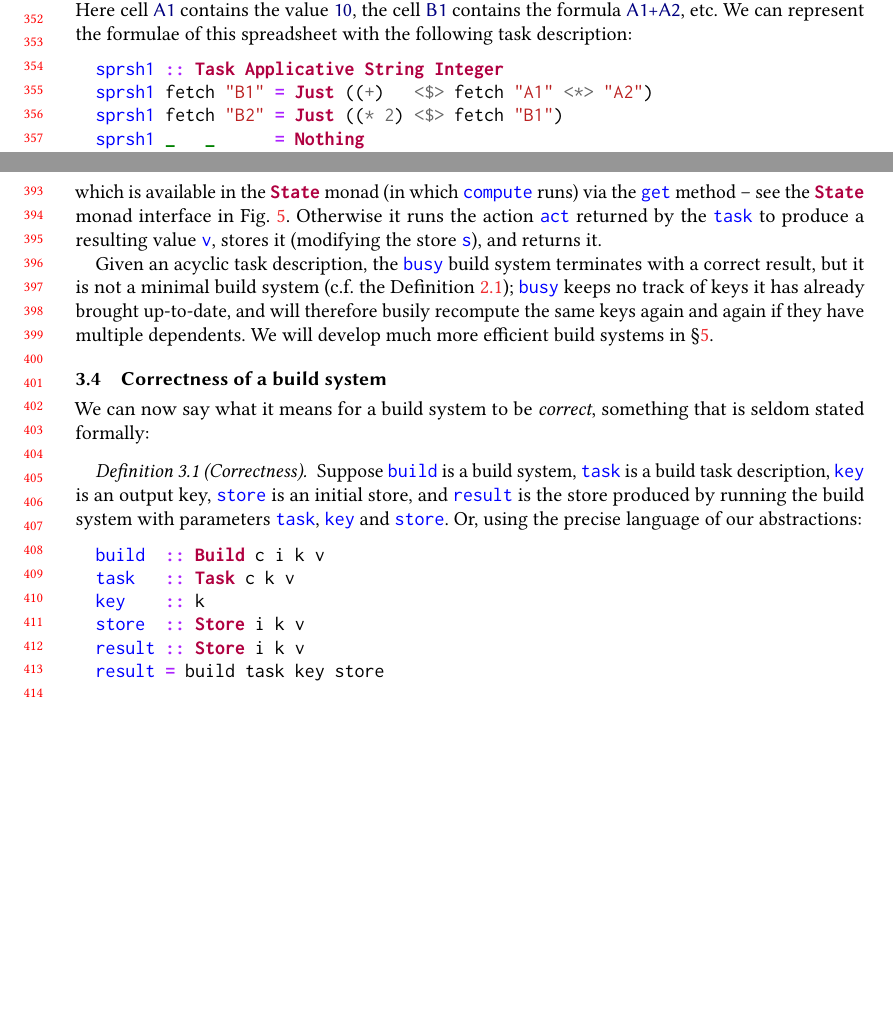
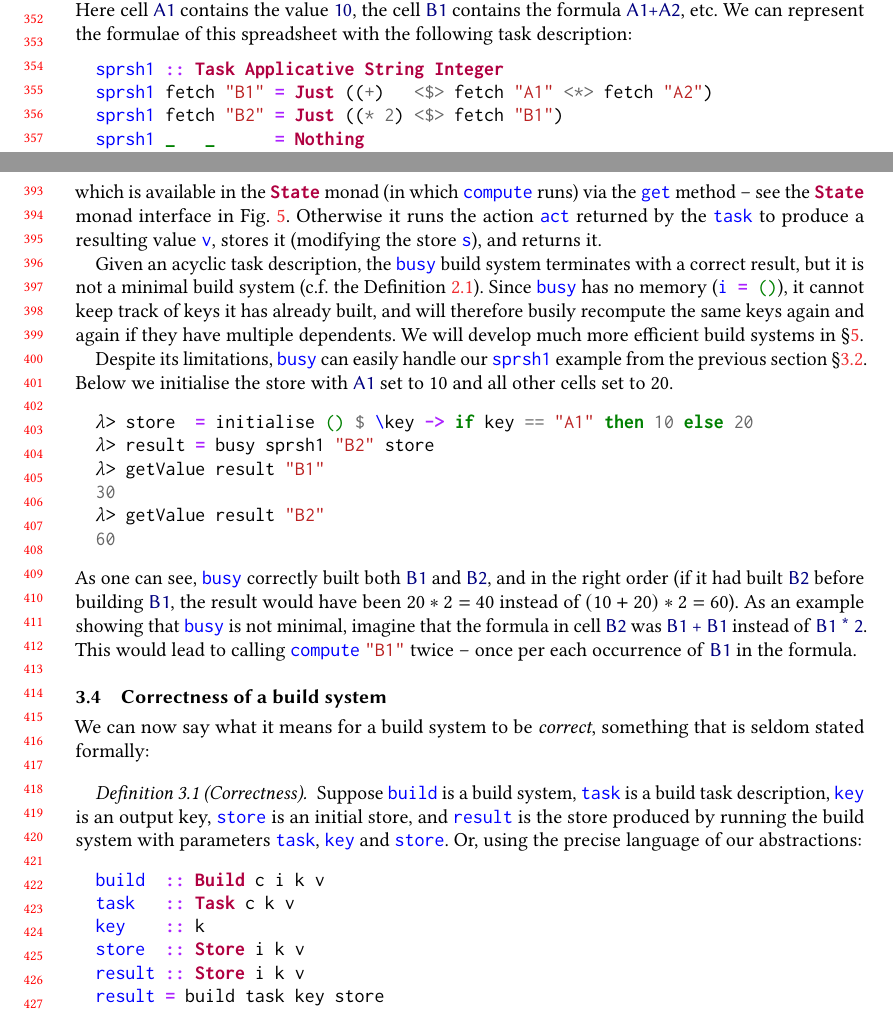
Before and after one commit to snowleopard/build, a LaTeX paper (paper/main.tex, which reads paper/3-abstractions.tex): two parts of pages 8 and 9 of 29 before the commit and two parts of pages 8 and 9 of 30 after it, joined at a grey line, cut so that both start at the same text, the shorter picture padded with empty space. Compiled offline with pdfLaTeX.

Commit message:
Add busy build example

```diff
--- a/paper/3-abstractions.tex
+++ b/paper/3-abstractions.tex
@@ -118,7 +118,7 @@ with the following task description:
 \vspace{1mm}
 \begin{minted}[xleftmargin=10pt]{haskell}
 sprsh1 :: Task Applicative String Integer
-sprsh1 fetch "B1" = Just ((+)   <$> fetch "A1" <*> "A2")
+sprsh1 fetch "B1" = Just ((+)   <$> fetch "A1" <*> fetch "A2")
 sprsh1 fetch "B2" = Just ((* 2) <$> fetch "B1")
 sprsh1 _   _      = Nothing
 \end{minted}
@@ -184,10 +184,34 @@ returned by the \hs{task} to produce a resulting value~\hs{v}, stores it
 
 Given an acyclic task description, the \hs{busy} build system terminates with a
 correct result, but it is not a minimal build system (c.f. the
-Definition~\ref{def-minimal}); \hs{busy} keeps no track of keys it has already
-brought up-to-date, and will therefore busily recompute the same keys again and
-again if they have multiple dependents. We will develop much more efficient
-build systems in~\S\ref{sec-implementations}.
+Definition~\ref{def-minimal}). Since \hs{busy} has no memory (\hs{i = ()}), it
+cannot keep track of keys it has already built, and will therefore busily
+recompute the same keys again and again if they have multiple dependents. We
+will develop much more efficient build systems in~\S\ref{sec-implementations}.
+
+Despite its limitations, \hs{busy} can easily handle our \hs{sprsh1} example
+from the previous section~\S\ref{sec-task}. Below we initialise the store with
+\cmd{A1} set to 10 and all other cells set to 20.
+
+\vspace{1mm}
+\begin{minted}[xleftmargin=10pt]{haskell}
+@\ghci@ store  = initialise () $ \key -> if key == "A1" then 10 else 20
+@\ghci@ result = busy sprsh1 "B2" store
+@\ghci@ getValue result "B1"
+30
+@\ghci@ getValue result "B2"
+60
+\end{minted}
+\vspace{1mm}
+
+\noindent
+As one can see, \hs{busy} correctly built both \cmd{B1} and \cmd{B2}, and in the
+right order (if it had built \cmd{B2} before building \cmd{B1}, the result would
+have been $20 * 2 = 40$ instead of $(10 + 20) * 2 = 60$). As an example showing
+that \hs{busy} is not minimal, imagine that the formula in cell \cmd{B2} was
+\cmd{B1~+~B1} instead of \cmd{B1~*~2}. This would lead to calling
+\hs{compute}~\hs{"B1"} twice -- once per each occurrence of \cmd{B1} in the
+formula.
 
 \subsection{Correctness of a build system} \label{sec-build-correctness}
 
```
